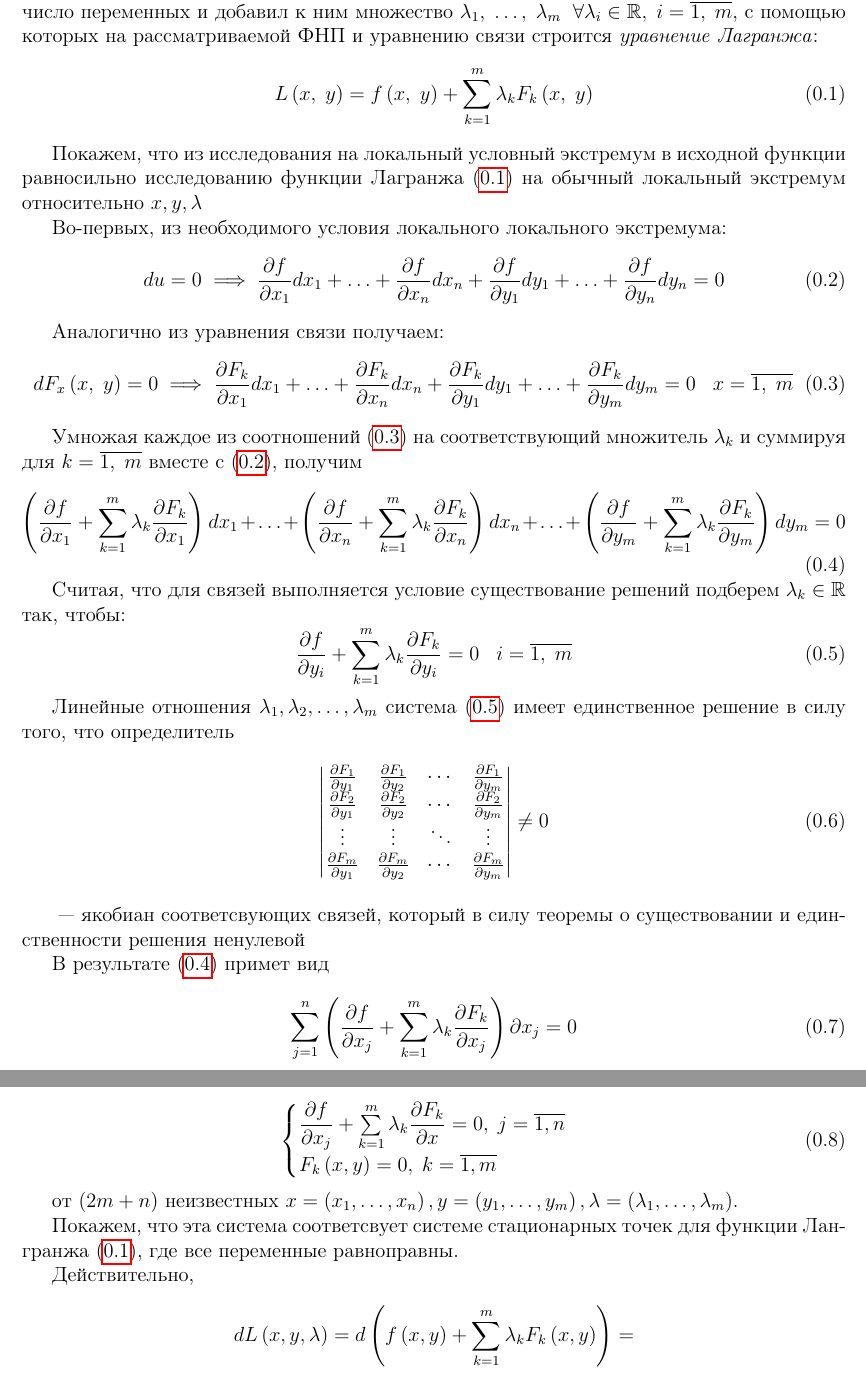
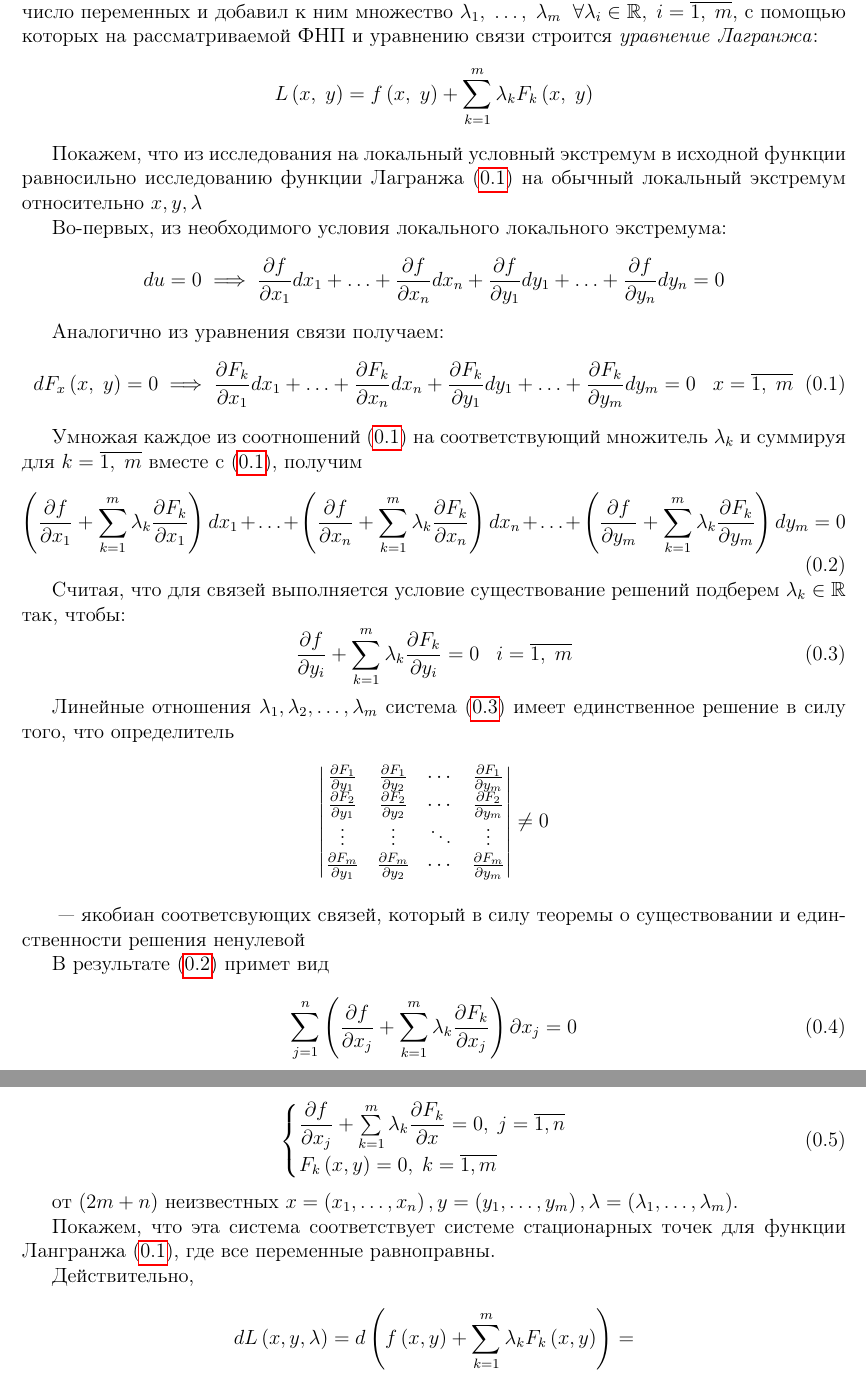
Before and after one commit to alex65536/bulatov-lectures, a LaTeX document (tex/chapter6/lec11.tex): two parts of pages 2 and 3 of 5, joined at a grey line, cut so that both start at the same text. Compiled offline with pdfLaTeX.

Commit message:
not end version

```diff
--- a/tex/chapter6/lec11.tex
+++ b/tex/chapter6/lec11.tex
@@ -92,10 +92,10 @@
 	\lambda_i \in \mathbb{R}, \; i = \overline{1,\; m}$,
 	с помощью которых на рассматриваемой ФНП и уравнению
 	связи строится \emph{уравнение Лагранжа}:
-	\begin{equation}
+	\[
 	L\left(x, \; y\right) = f\left(x, \; y\right) + \sum\limits_{k = 1}^m
 	\lambda_k F_k\left(x, \; y\right) \label{lec10.1:8}
-	\end{equation}
+	\]
 
 
 	Покажем, что из исследования на локальный условный экстремум в исходной
@@ -103,11 +103,11 @@
 	\eqref{lec10.1:8} на обычный локальный экстремум относительно $x, y,\lambda$
 
 	Во-первых, из необходимого условия локального локального экстремума:
-	\begin{equation}
+	\[
 	du = 0 \implies \dfrac{\partial f}{\partial x_1} dx_1 + \ldots +
 	\dfrac{\partial f}{\partial x_n} dx_n + \dfrac{\partial f}{\partial y_1}dy_1
 	 + \ldots + \dfrac{\partial f}{\partial y_n} dy_n = 0 \label{lec10.1:9}
-	\end{equation}
+	\]
 
 	Аналогично из уравнения связи получаем:
 	\begin{equation}
@@ -144,7 +144,7 @@
 	Линейные отношения $\lambda_1, \lambda_2, \ldots, \lambda_m$ система
 	\eqref{lec10.1:12} имеет единственное решение в силу того, что определитель
 
-	\begin{equation}
+	\[
 	\begin{vmatrix}
 	\frac{\partial F_1}{\partial y_1} & \frac{\partial F_1}{\partial y_2}
 	& \cdots & \frac{\partial F_1}{\partial y_m} \\
@@ -196,7 +197,7 @@
 	y = \left( y_1, \ldots, y_m \right), \lambda = \left( \lambda_1,
 	\ldots, \lambda_m \right) $.
 
-	Покажем, что эта система соответсвует системе стационарных точек для
+	Покажем, что эта система соответствует системе стационарных точек для
 	функции Лангранжа \eqref{lec10.1:8}, где все переменные равноправны.
 
 	Действительно,
```
Also changed, not shown: tex/chapter6/lec11.tex (11 more changed lines).
